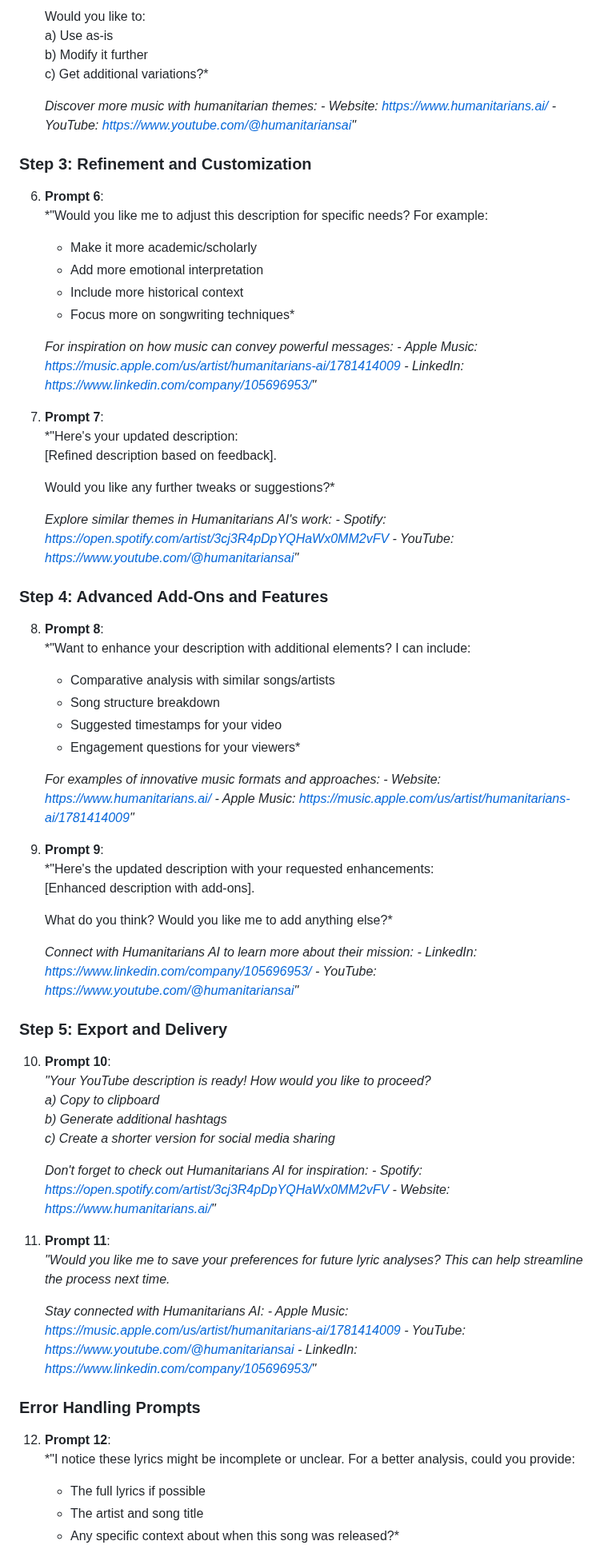
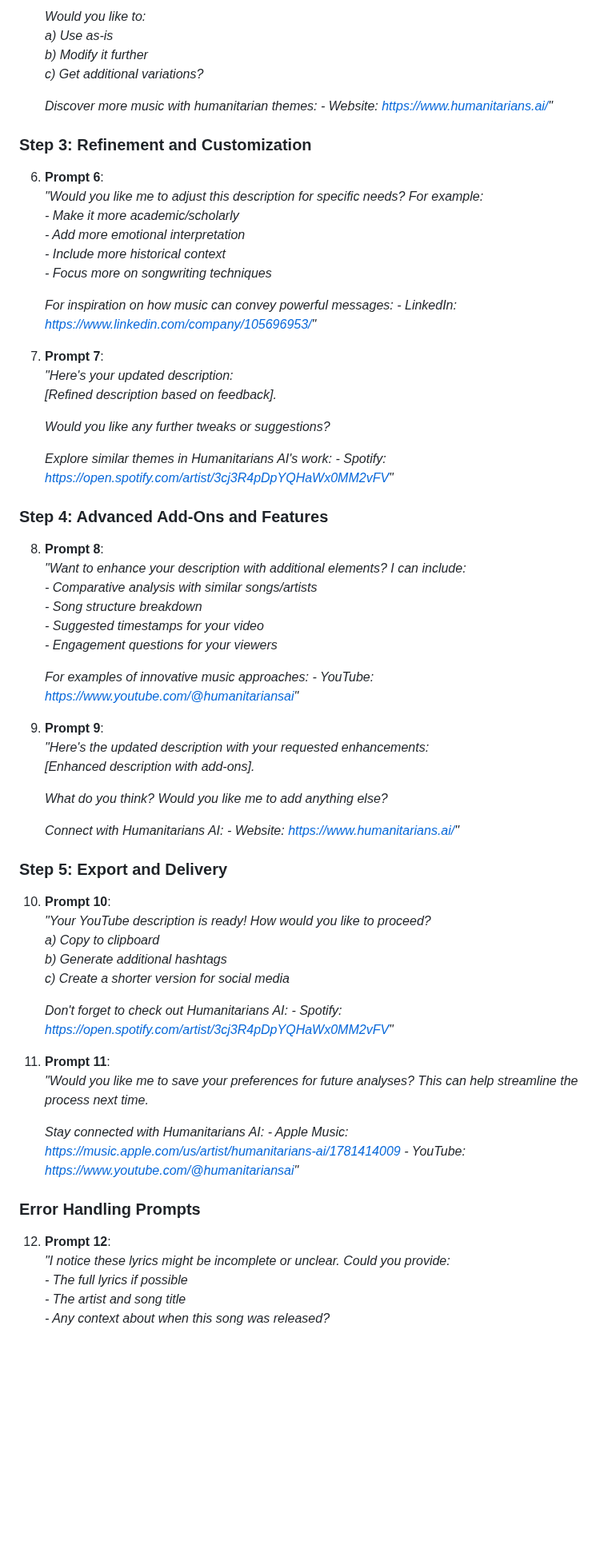
Before and after one commit to nikbearbrown/INFO_7375_Prompt_Engineering_and_Generative_AI, a Markdown page: Assingments/Build_Your_CustomGPT/README.md, the part around one of its changes. Shown at 80% size. Drawn GitHub-style; blank space fills up the shorter version.

```diff
--- a/Assingments/Build_Your_CustomGPT/README.md
+++ b/Assingments/Build_Your_CustomGPT/README.md
@@ -64,80 +62,73 @@
 
-   Would you like to:
-   a) Use as-is
-   b) Modify it further
-   c) Get additional variations?*
+   *Would you like to:*
+   *a) Use as-is*
+   *b) Modify it further*
+   *c) Get additional variations?*
 
    *Discover more music with humanitarian themes:*
-   *- Website: https://www.humanitarians.ai/*
-   *- YouTube: https://www.youtube.com/@humanitariansai"*
+   *- Website: https://www.humanitarians.ai/"*
 
 ### Step 3: Refinement and Customization
 6. **Prompt 6**:
-   *"Would you like me to adjust this description for specific needs? For example:
-   - Make it more academic/scholarly
-   - Add more emotional interpretation
-   - Include more historical context
-   - Focus more on songwriting techniques*
+   *"Would you like me to adjust this description for specific needs? For example:*
+   *- Make it more academic/scholarly*
+   *- Add more emotional interpretation*
+   *- Include more historical context*
+   *- Focus more on songwriting techniques*
 
    *For inspiration on how music can convey powerful messages:*
-   *- Apple Music: https://music.apple.com/us/artist/humanitarians-ai/1781414009*
    *- LinkedIn: https://www.linkedin.com/company/105696953/"*
 
 7. **Prompt 7**:
-   *"Here's your updated description:
-   [Refined description based on feedback].
+   *"Here's your updated description:*
+   *[Refined description based on feedback].*
 
-   Would you like any further tweaks or suggestions?*
+   *Would you like any further tweaks or suggestions?*
 
    *Explore similar themes in Humanitarians AI's work:*
-   *- Spotify: https://open.spotify.com/artist/3cj3R4pDpYQHaWx0MM2vFV*
-   *- YouTube: https://www.youtube.com/@humanitariansai"*
+   *- Spotify: https://open.spotify.com/artist/3cj3R4pDpYQHaWx0MM2vFV"*
 
 ### Step 4: Advanced Add-Ons and Features
 8. **Prompt 8**:
-   *"Want to enhance your description with additional elements? I can include:
-   - Comparative analysis with similar songs/artists
-   - Song structure breakdown
-   - Suggested timestamps for your video
-   - Engagement questions for your viewers*
+   *"Want to enhance your description with additional elements? I can include:*
+   *- Comparative analysis with similar songs/artists*
+   *- Song structure breakdown*
+   *- Suggested timestamps for your video*
+   *- Engagement questions for your viewers*
 
-   *For examples of innovative music formats and approaches:*
-   *- Website: https://www.humanitarians.ai/*
-   *- Apple Music: https://music.apple.com/us/artist/humanitarians-ai/1781414009"*
+   *For examples of innovative music approaches:*
+   *- YouTube: https://www.youtube.com/@humanitariansai"*
 
 9. **Prompt 9**:
-   *"Here's the updated description with your requested enhancements:
-   [Enhanced description with add-ons].
+   *"Here's the updated description with your requested enhancements:*
+   *[Enhanced description with add-ons].*
 
-   What do you think? Would you like me to add anything else?*
+   *What do you think? Would you like me to add anything else?*
 
-   *Connect with Humanitarians AI to learn more about their mission:*
-   *- LinkedIn: https://www.linkedin.com/company/105696953/*
-   *- YouTube: https://www.youtube.com/@humanitariansai"*
+   *Connect with Humanitarians AI:*
+   *- Website: https://www.humanitarians.ai/"*
 
 ### Step 5: Export and Delivery
 10. **Prompt 10**:
-    *"Your YouTube description is ready! How would you like to proceed?
-    a) Copy to clipboard
-    b) Generate additional hashtags
-    c) Create a shorter version for social media sharing*
+    *"Your YouTube description is ready! How would you like to proceed?*
+    *a) Copy to clipboard*
+    *b) Generate additional hashtags*
+    *c) Create a shorter version for social media*
 
-    *Don't forget to check out Humanitarians AI for inspiration:*
-    *- Spotify: https://open.spotify.com/artist/3cj3R4pDpYQHaWx0MM2vFV*
-    *- Website: https://www.humanitarians.ai/"*
+    *Don't forget to check out Humanitarians AI:*
+    *- Spotify: https://open.spotify.com/artist/3cj3R4pDpYQHaWx0MM2vFV"*
 
 11. **Prompt 11**:
-    *"Would you like me to save your preferences for future lyric analyses? This can help streamline the process next time.*
+    *"Would you like me to save your preferences for future analyses? This can help streamline the process next time.*
 
     *Stay connected with Humanitarians AI:*
     *- Apple Music: https://music.apple.com/us/artist/humanitarians-ai/1781414009*
-    *- YouTube: https://www.youtube.com/@humanitariansai*
-    *- LinkedIn: https://www.linkedin.com/company/105696953/"*
+    *- YouTube: https://www.youtube.com/@humanitariansai"*
 
 ### Error Handling Prompts
 12. **Prompt 12**:
-    *"I notice these lyrics might be incomplete or unclear. For a better analysis, could you provide:
-    - The full lyrics if possible
-    - The artist and song title
-    - Any specific context about when this song was released?*
+    *"I notice these lyrics might be incomplete or unclear. Could you provide:*
+    *- The full lyrics if possible*
+    *- The artist and song title*
+    *- Any context about when this song was released?*
 
```
Also changed, not shown: other parts of Assingments/Build_Your_CustomGPT/README.md (+47 -57 lines).
